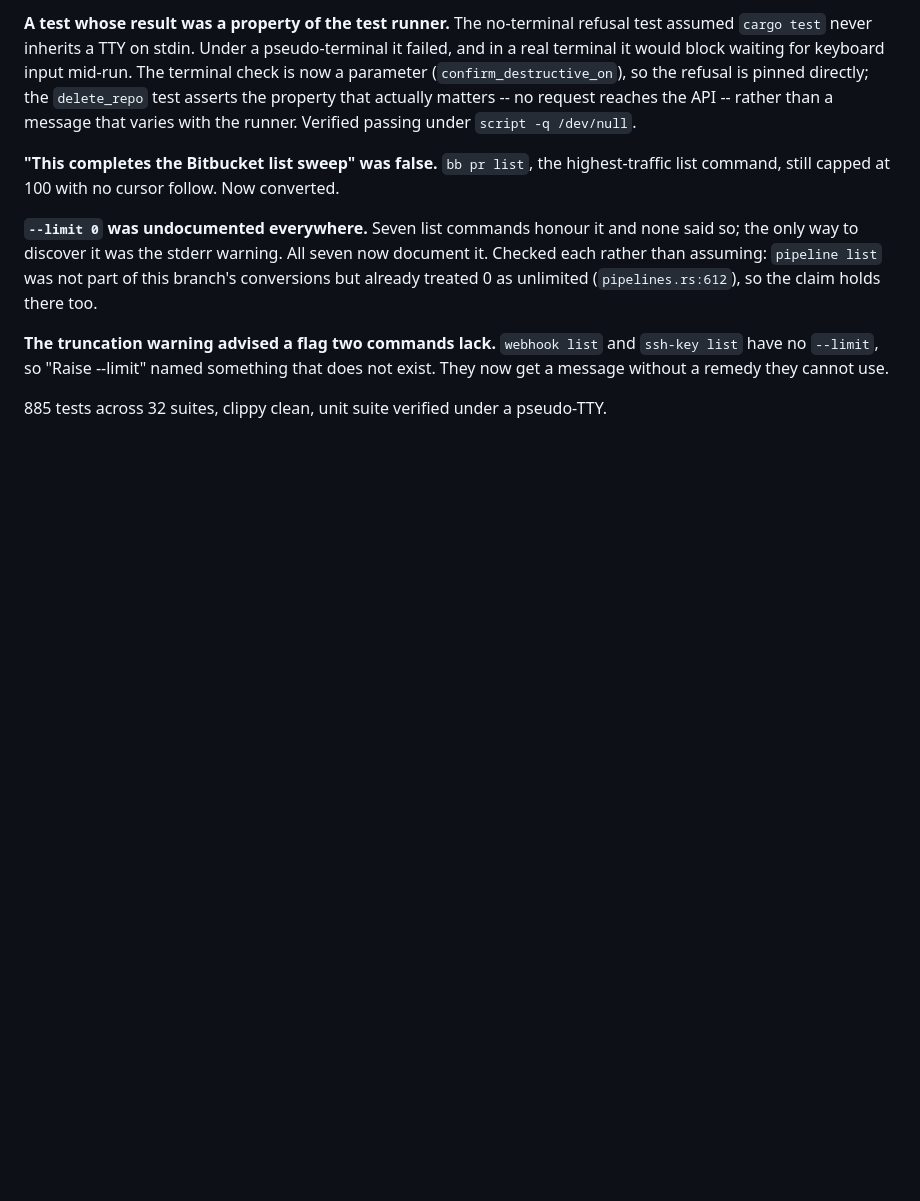
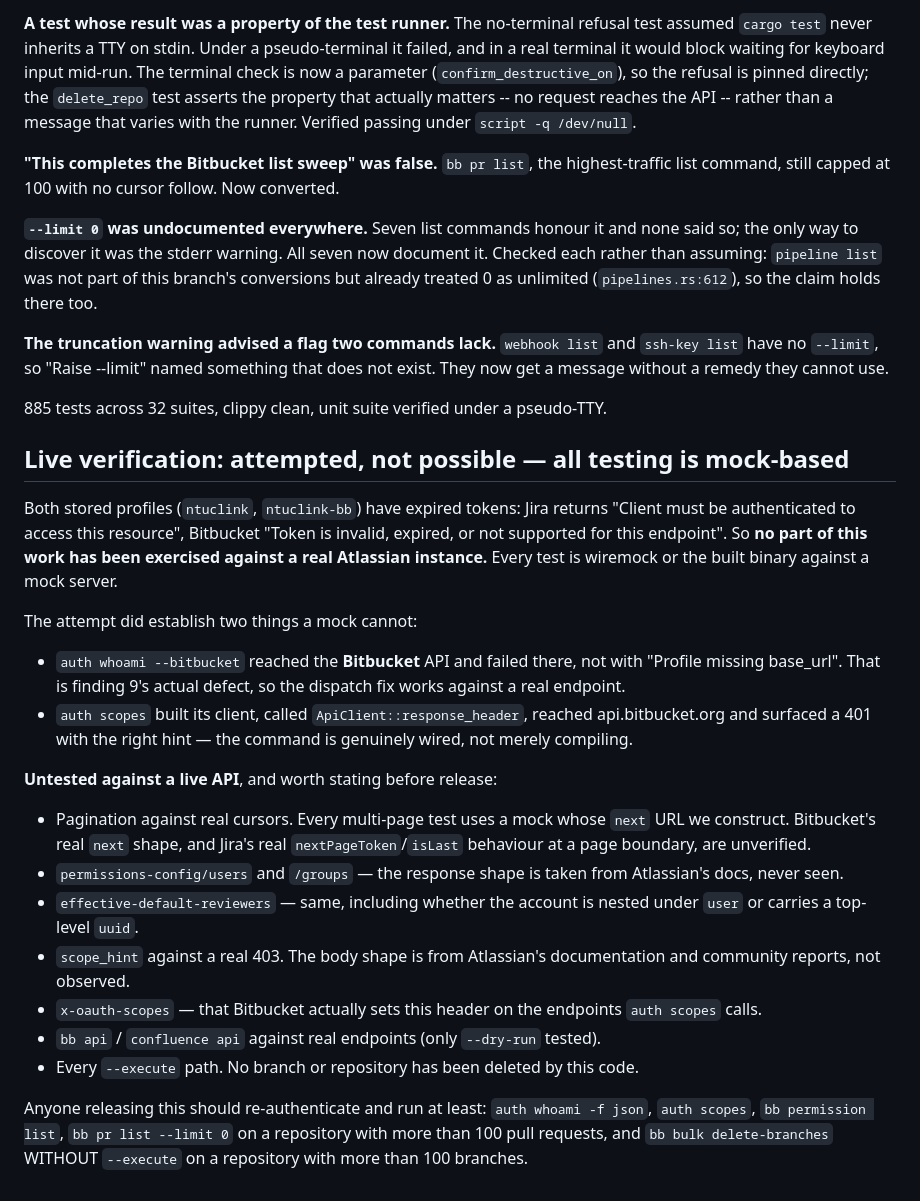
Before and after one commit to omar16100/atlassian-cli, a Markdown page: todo.md, the part around the change. Drawn GitHub-style; blank space fills up the shorter version.

Commit message:
docs: record that live verification was attempted and is not possible
Both stored profiles have expired tokens, so nothing in this work has run
against a real Atlassian instance; all testing is wiremock or the built binary
against a mock server. Saying so explicitly matters more than the tests passing,
because several response shapes here were taken from Atlassian's documentation
and never observed: permissions-config, effective-default-reviewers, the 403
detail block scope_hint parses, and the x-oauth-scopes header auth scopes reads.

The attempt did establish two things a mock cannot. auth whoami --bitbucket
reached the Bitbucket API and failed there rather than with 'Profile missing
base_url', which is finding 9's actual defect. And auth scopes built its client,
called response_header, reached api.bitbucket.org and surfaced a 401 with the
correct hint, so it is wired rather than merely compiling.

Lists the specific paths that remain unverified and the commands to run once
credentials are refreshed.

```diff
--- a/todo.md
+++ b/todo.md
@@ -2447,3 +2447,41 @@ not exist. They now get a message without a remedy they cannot use.
 
 885 tests across 32 suites, clippy clean, unit suite verified under a
 pseudo-TTY.
+
+## Live verification: attempted, not possible — all testing is mock-based
+
+Both stored profiles (`ntuclink`, `ntuclink-bb`) have expired tokens: Jira
+returns "Client must be authenticated to access this resource", Bitbucket
+"Token is invalid, expired, or not supported for this endpoint". So **no part of
+this work has been exercised against a real Atlassian instance.** Every test is
+wiremock or the built binary against a mock server.
+
+The attempt did establish two things a mock cannot:
+
+- `auth whoami --bitbucket` reached the **Bitbucket** API and failed there, not
+  with "Profile missing base_url". That is finding 9's actual defect, so the
+  dispatch fix works against a real endpoint.
+- `auth scopes` built its client, called `ApiClient::response_header`, reached
+  api.bitbucket.org and surfaced a 401 with the right hint — the command is
+  genuinely wired, not merely compiling.
+
+**Untested against a live API**, and worth stating before release:
+
+- Pagination against real cursors. Every multi-page test uses a mock whose
+  `next` URL we construct. Bitbucket's real `next` shape, and Jira's real
+  `nextPageToken`/`isLast` behaviour at a page boundary, are unverified.
+- `permissions-config/users` and `/groups` — the response shape is taken from
+  Atlassian's docs, never seen.
+- `effective-default-reviewers` — same, including whether the account is nested
+  under `user` or carries a top-level `uuid`.
+- `scope_hint` against a real 403. The body shape is from Atlassian's
+  documentation and community reports, not observed.
+- `x-oauth-scopes` — that Bitbucket actually sets this header on the endpoints
+  `auth scopes` calls.
+- `bb api` / `confluence api` against real endpoints (only `--dry-run` tested).
+- Every `--execute` path. No branch or repository has been deleted by this code.
+
+Anyone releasing this should re-authenticate and run at least: `auth whoami -f
+json`, `auth scopes`, `bb permission list`, `bb pr list --limit 0` on a
+repository with more than 100 pull requests, and `bb bulk delete-branches`
+WITHOUT `--execute` on a repository with more than 100 branches.
```
